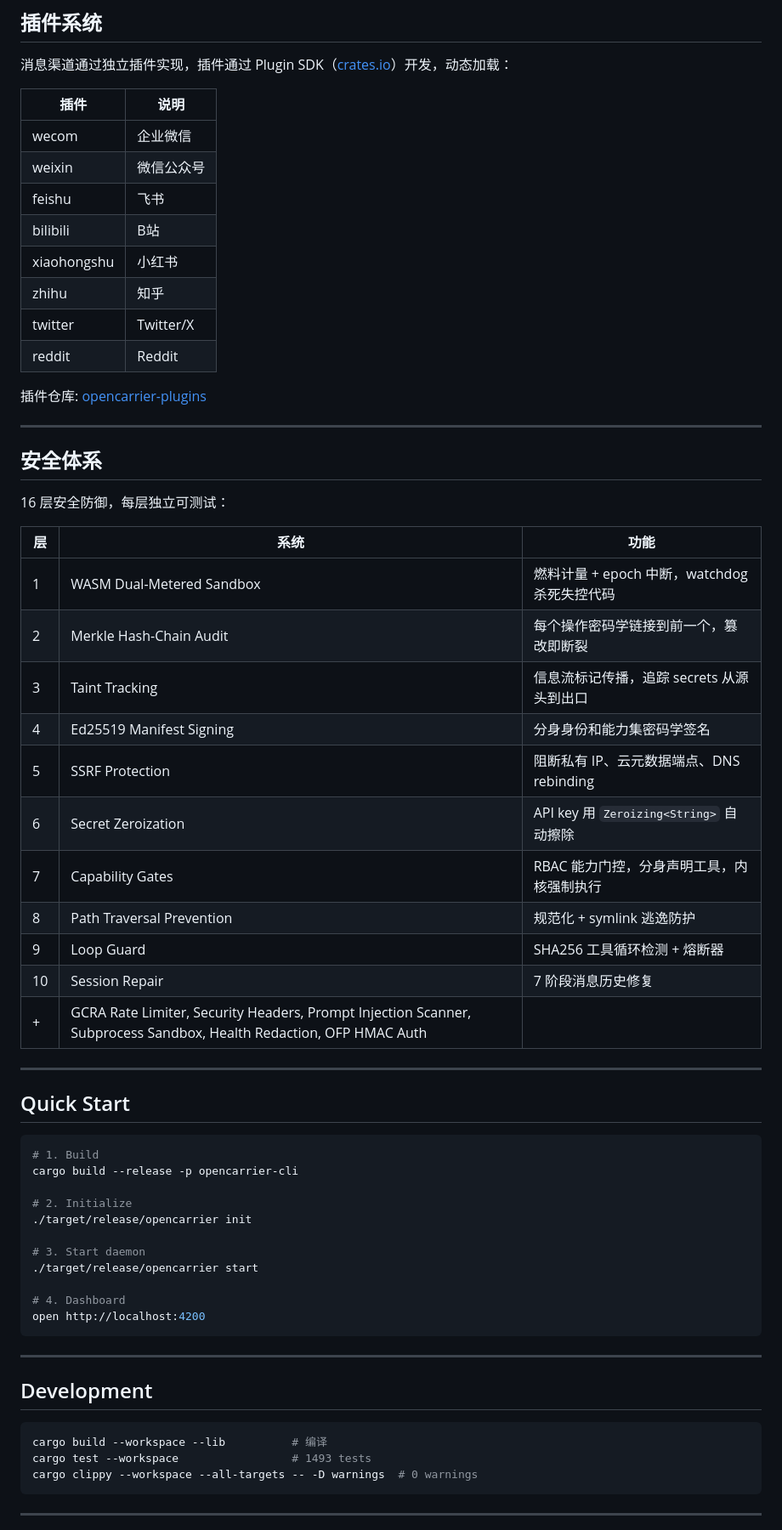
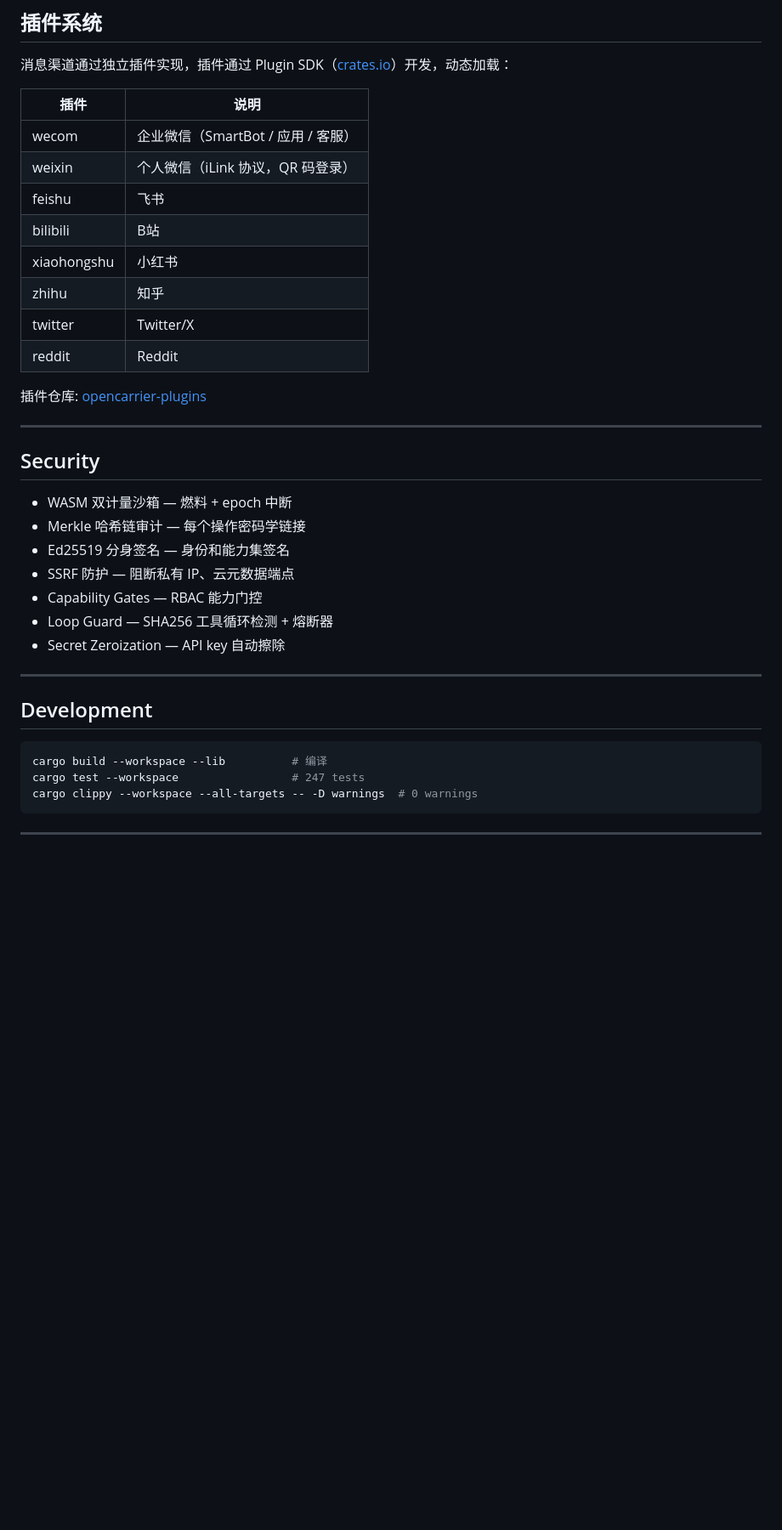
Before and after one commit to yinnho/opencarrier, a Markdown page: README.md, the part around one of its changes. Shown at 85% size. GitHub-like rendering; blank space fills up the shorter version.

````diff
--- a/README.md
+++ b/README.md
@@ -149,8 +210,8 @@ opencarrier-plugin-sdk     Plugin SDK (crates.io) for external integrations
 
 | 插件 | 说明 |
 |------|------|
-| wecom | 企业微信 |
-| weixin | 微信公众号 |
+| wecom | 企业微信（SmartBot / 应用 / 客服） |
+| weixin | 个人微信（iLink 协议，QR 码登录） |
 | feishu | 飞书 |
 | bilibili | B站 |
 | xiaohongshu | 小红书 |
@@ -162,41 +223,15 @@ opencarrier-plugin-sdk     Plugin SDK (crates.io) for external integrations
 
 ---
 
-## 安全体系
+## Security
 
-16 层安全防御，每层独立可测试：
-
-| 层 | 系统 | 功能 |
-|----|------|------|
-| 1 | WASM Dual-Metered Sandbox | 燃料计量 + epoch 中断，watchdog 杀死失控代码 |
-| 2 | Merkle Hash-Chain Audit | 每个操作密码学链接到前一个，篡改即断裂 |
-| 3 | Taint Tracking | 信息流标记传播，追踪 secrets 从源头到出口 |
-| 4 | Ed25519 Manifest Signing | 分身身份和能力集密码学签名 |
-| 5 | SSRF Protection | 阻断私有 IP、云元数据端点、DNS rebinding |
-| 6 | Secret Zeroization | API key 用 `Zeroizing<String>` 自动擦除 |
-| 7 | Capability Gates | RBAC 能力门控，分身声明工具，内核强制执行 |
-| 8 | Path Traversal Prevention | 规范化 + symlink 逃逸防护 |
-| 9 | Loop Guard | SHA256 工具循环检测 + 熔断器 |
-| 10 | Session Repair | 7 阶段消息历史修复 |
-| + | GCRA Rate Limiter, Security Headers, Prompt Injection Scanner, Subprocess Sandbox, Health Redaction, OFP HMAC Auth |
-
----
-
-## Quick Start
-
-```bash
-# 1. Build
-cargo build --release -p opencarrier-cli
-
-# 2. Initialize
-./target/release/opencarrier init
-
-# 3. Start daemon
-./target/release/opencarrier start
-
-# 4. Dashboard
-open http://localhost:4200
-```
+- WASM 双计量沙箱 — 燃料 + epoch 中断
+- Merkle 哈希链审计 — 每个操作密码学链接
+- Ed25519 分身签名 — 身份和能力集签名
+- SSRF 防护 — 阻断私有 IP、云元数据端点
+- Capability Gates — RBAC 能力门控
+- Loop Guard — SHA256 工具循环检测 + 熔断器
+- Secret Zeroization — API key 自动擦除
 
 ---
 
@@ -204,7 +239,7 @@ open http://localhost:4200
 
 ```bash
 cargo build --workspace --lib          # 编译
-cargo test --workspace                 # 1493 tests
+cargo test --workspace                 # 247 tests
 cargo clippy --workspace --all-targets -- -D warnings  # 0 warnings
 ```
 
````
Also changed, not shown: other parts of README.md (+87 -26 lines).
